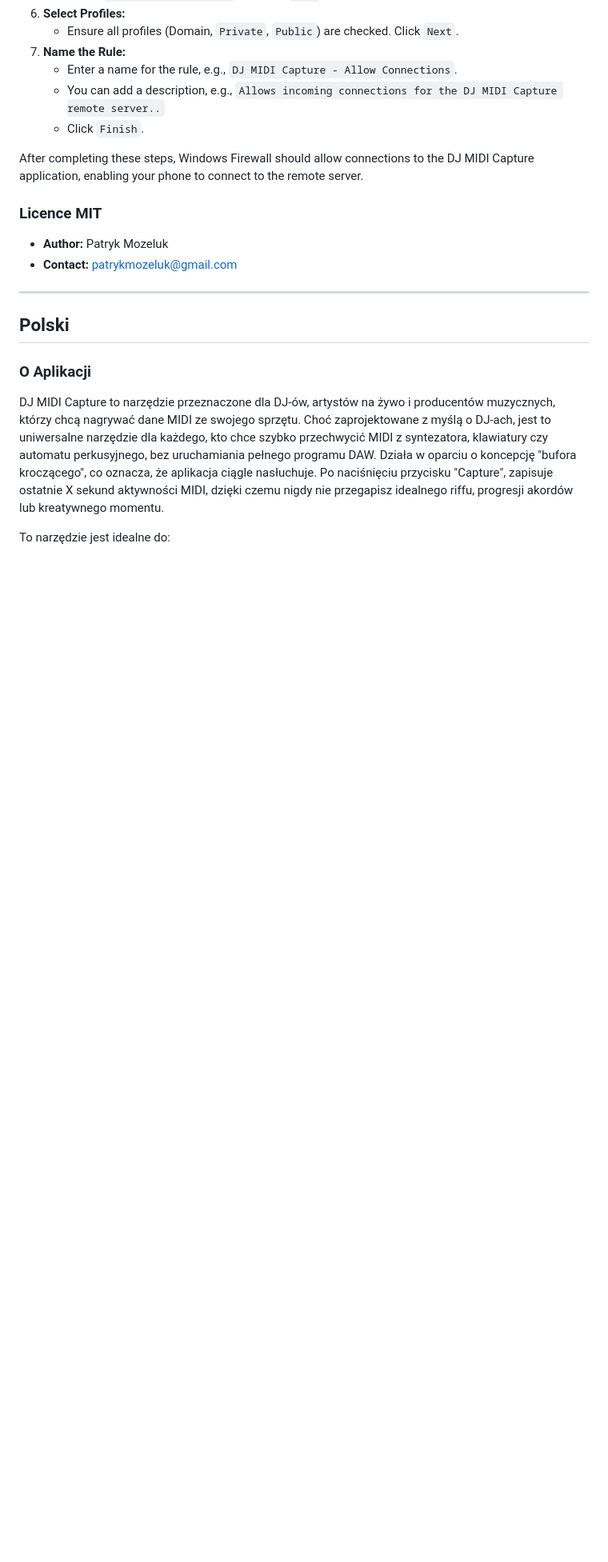
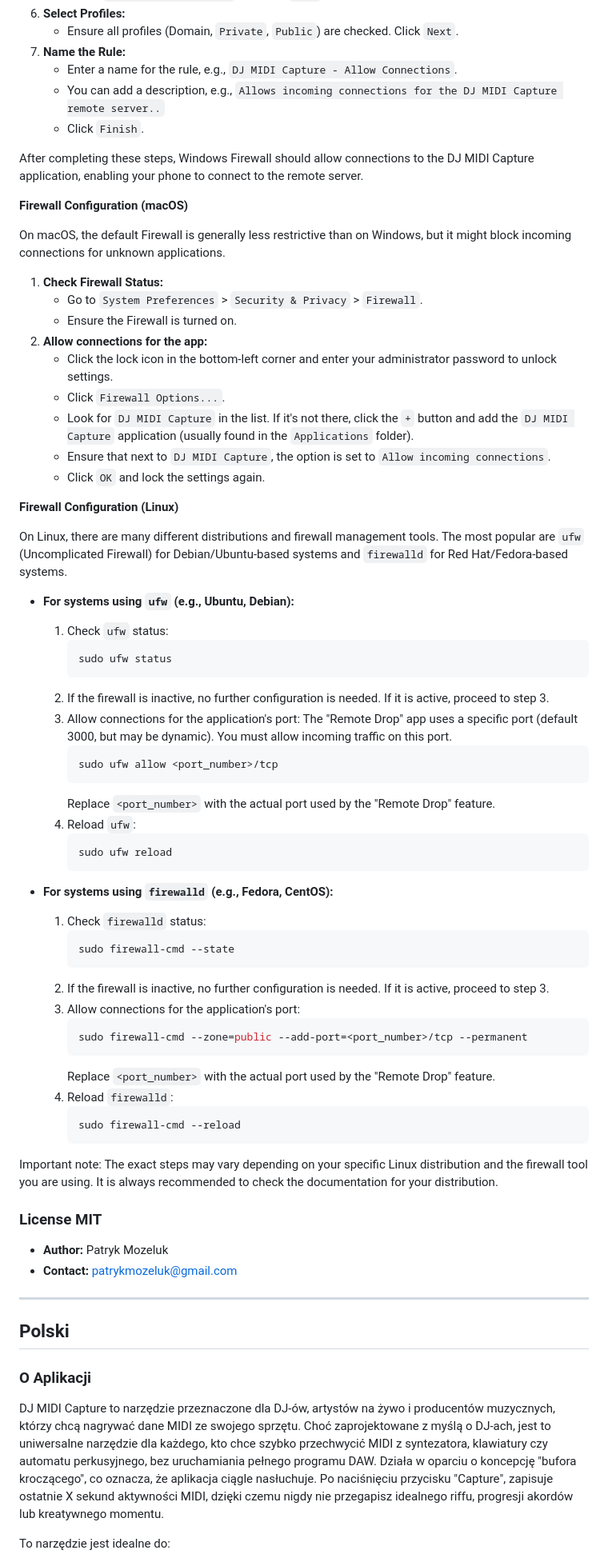
Before and after one commit to patrykmozeluk-cloud/DJ-MIDI, a Markdown page: README.md, the part around the change. Shown: that part at 80% size. Drawn GitHub-style; blank space fills up the shorter version.

````diff
--- a/README.md
+++ b/README.md
@@ -89,7 +89,59 @@ If you are unable to connect to the Remote Drop server from your phone, even if
 
 After completing these steps, Windows Firewall should allow connections to the DJ MIDI Capture application, enabling your phone to connect to the remote server.
 
-### Licence **MIT**
+**Firewall Configuration (macOS)**
+
+On macOS, the default Firewall is generally less restrictive than on Windows, but it might block incoming connections for unknown applications.
+
+1.  **Check Firewall Status:**
+    * Go to `System Preferences` > `Security & Privacy` > `Firewall`.
+    * Ensure the Firewall is turned on.
+2.  **Allow connections for the app:**
+    * Click the lock icon in the bottom-left corner and enter your administrator password to unlock settings.
+    * Click `Firewall Options...`.
+    * Look for `DJ MIDI Capture` in the list. If it's not there, click the `+` button and add the `DJ MIDI Capture` application (usually found in the `Applications` folder).
+    * Ensure that next to `DJ MIDI Capture`, the option is set to `Allow incoming connections`.
+    * Click `OK` and lock the settings again.
+
+**Firewall Configuration (Linux)**
+
+On Linux, there are many different distributions and firewall management tools. The most popular are `ufw` (Uncomplicated Firewall) for Debian/Ubuntu-based systems and `firewalld` for Red Hat/Fedora-based systems.
+
+* **For systems using `ufw` (e.g., Ubuntu, Debian):**
+    1.  Check `ufw` status:
+        ```bash
+        sudo ufw status
+        ```
+    2.  If the firewall is inactive, no further configuration is needed. If it is active, proceed to step 3.
+    3.  Allow connections for the application's port: The "Remote Drop" app uses a specific port (default 3000, but may be dynamic). You must allow incoming traffic on this port.
+        ```bash
+        sudo ufw allow <port_number>/tcp
+        ```
+        Replace `<port_number>` with the actual port used by the "Remote Drop" feature.
+    4.  Reload `ufw`:
+        ```bash
+        sudo ufw reload
+        ```
+
+* **For systems using `firewalld` (e.g., Fedora, CentOS):**
+    1.  Check `firewalld` status:
+        ```bash
+        sudo firewall-cmd --state
+        ```
+    2.  If the firewall is inactive, no further configuration is needed. If it is active, proceed to step 3.
+    3.  Allow connections for the application's port:
+        ```bash
+        sudo firewall-cmd --zone=public --add-port=<port_number>/tcp --permanent
+        ```
+        Replace `<port_number>` with the actual port used by the "Remote Drop" feature.
+    4.  Reload `firewalld`:
+        ```bash
+        sudo firewall-cmd --reload
+        ```
+
+Important note: The exact steps may vary depending on your specific Linux distribution and the firewall tool you are using. It is always recommended to check the documentation for your distribution.
+
+### License **MIT**
 
 * **Author:** Patryk Mozeluk
 * **Contact:** [patrykmozeluk@gmail.com](mailto:patrykmozeluk@gmail.com)
````
